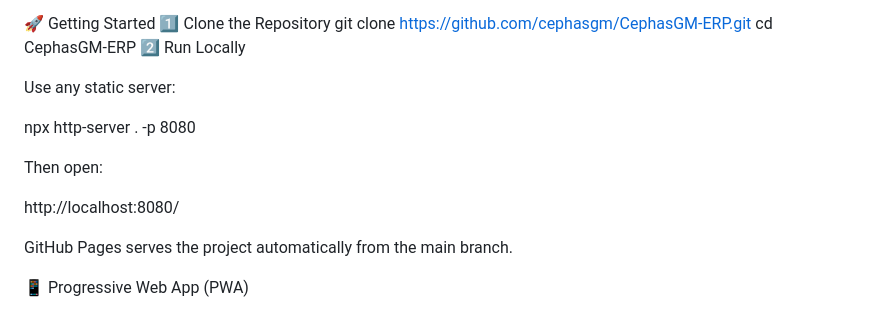
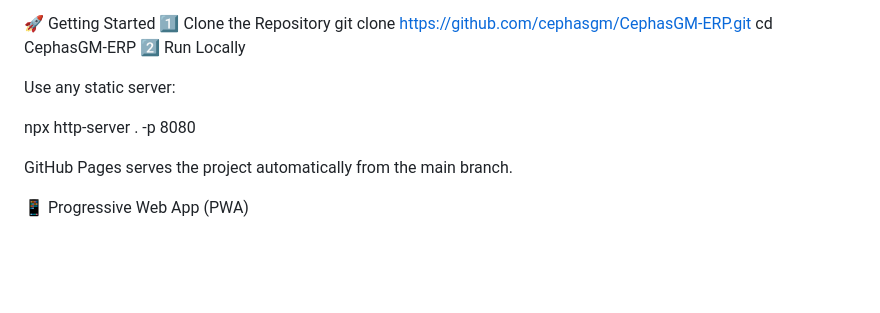
Before and after one commit to cephasgm/CephasGM-ERP, a Markdown page: README.md, the part around the change. Drawn GitHub-style; blank space fills up the shorter version.

```diff
--- a/README.md
+++ b/README.md
@@ -112,10 +112,6 @@ Use any static server:
 
 npx http-server . -p 8080
 
-Then open:
-
-http://localhost:8080/
-
 GitHub Pages serves the project automatically from the main branch.
 
 📱 Progressive Web App (PWA)
```
